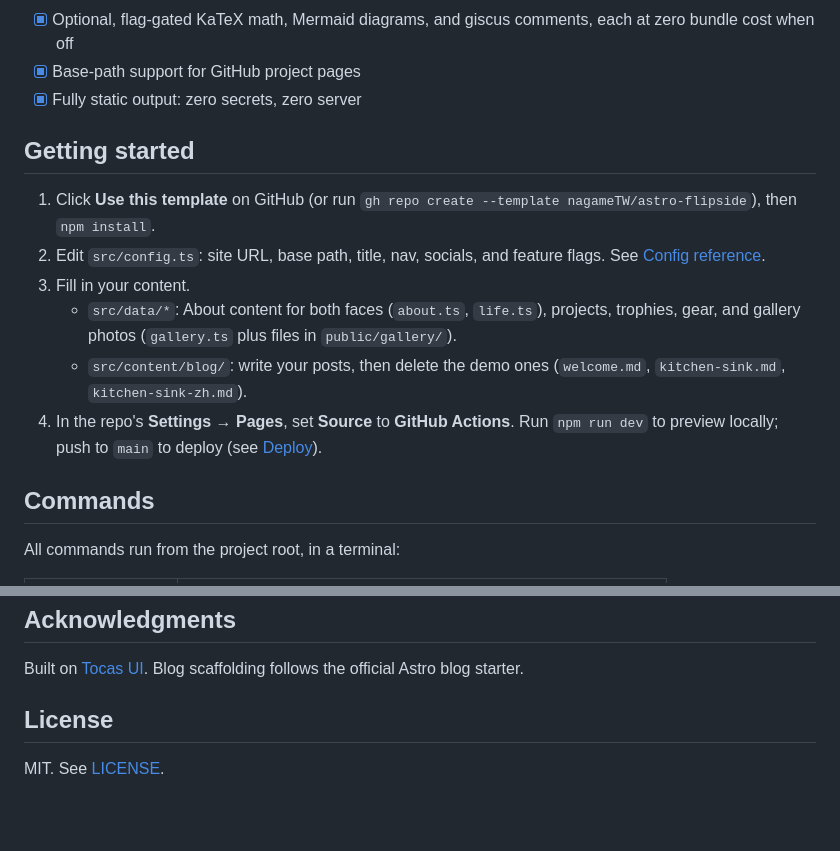
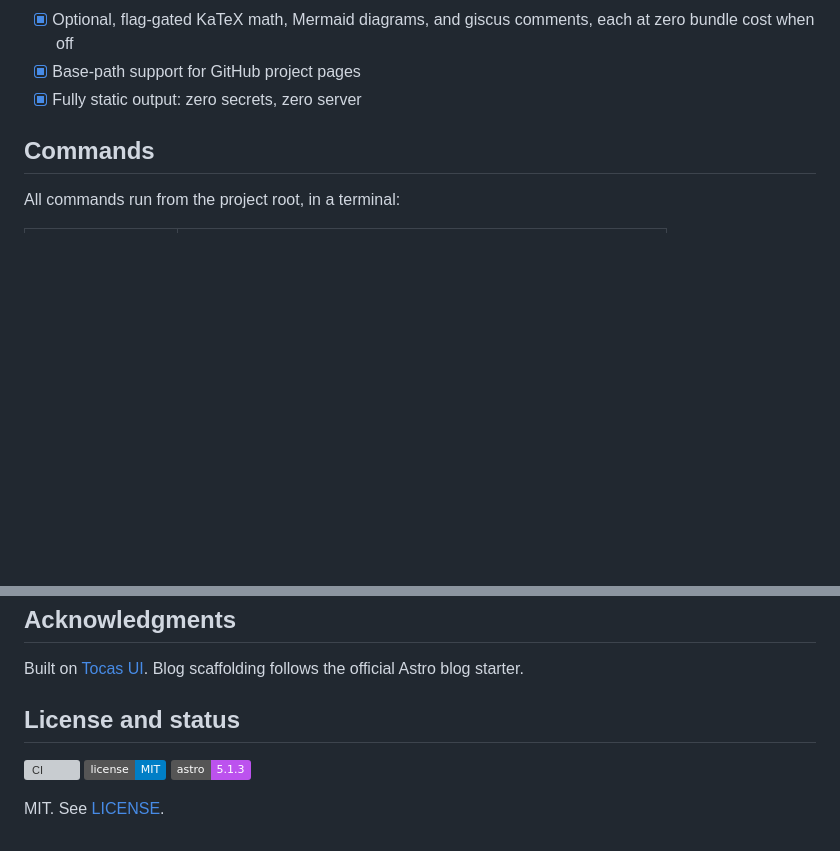
Before and after one commit to nagameTW/astro-flipside, a Markdown page: docs/README.en.md, 2 parts joined by grey strips. GitHub-like rendering; badges without logos; blank space fills up the shorter version; grey boxes are pictures that could not be loaded.

```diff
--- a/docs/README.en.md
+++ b/docs/README.en.md
@@ -74,22 +127,6 @@ pagination, search, and RSS.
       comments, each at zero bundle cost when off
 - [x] Base-path support for GitHub project pages
 - [x] Fully static output: zero secrets, zero server
-
-## Getting started
-
-1. Click **Use this template** on GitHub (or run
-   `gh repo create --template nagameTW/astro-flipside`), then `npm install`.
-2. Edit `src/config.ts`: site URL, base path, title, nav, socials, and
-   feature flags. See [Config reference](#config-reference).
-3. Fill in your content.
-   - `src/data/*`: About content for both faces (`about.ts`, `life.ts`),
-     projects, trophies, gear, and gallery photos (`gallery.ts` plus files
-     in `public/gallery/`).
-   - `src/content/blog/`: write your posts, then delete the demo ones
-     (`welcome.md`, `kitchen-sink.md`, `kitchen-sink-zh.md`).
-4. In the repo's **Settings → Pages**, set **Source** to **GitHub Actions**.
-   Run `npm run dev` to preview locally; push to `main` to deploy (see
-   [Deploy](#deploy)).
 
 ## Commands
 
@@ -195,6 +232,10 @@ you can run locally: `npm run check && npm run build && npm test`.
 Built on [Tocas UI](https://tocas-ui.com/). Blog scaffolding follows the
 official Astro blog starter.
 
-## License
+## License and status
+
+[![CI](https://github.com/nagameTW/astro-flipside/actions/workflows/ci.yml/badge.svg)](https://github.com/nagameTW/astro-flipside/actions/workflows/ci.yml)
+[![License: MIT](https://img.shields.io/badge/license-MIT-blue.svg)](../LICENSE)
+![Astro](https://img.shields.io/badge/astro-5.1.3-BC52EE?logo=astro&logoColor=white)
 
 MIT. See [LICENSE](../LICENSE).
```
Also changed, not shown: other parts of docs/README.en.md (+71 -18 lines), README.md (+92 -59 lines).
